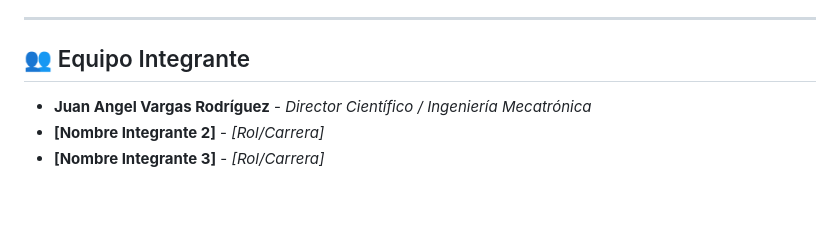
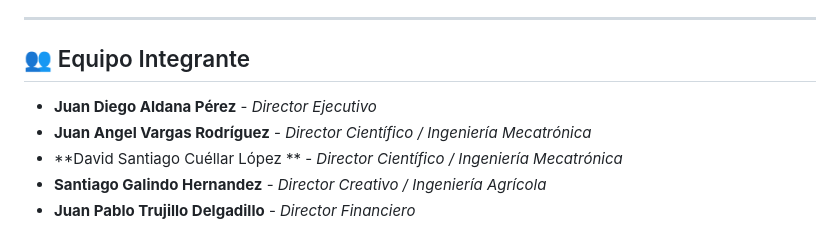
Before and after one commit to Juvargasro/kineStepPage, a Markdown page: README.md, the part around the change. Rendered like a GitHub page; blank space fills up the shorter version.

Commit message:
Update team members in README.md

```diff
--- a/README.md
+++ b/README.md
@@ -47,6 +47,8 @@ Cada componente de KineStep fue elegido mediante un análisis cuidadoso para max
 ---
 
 ## 👥 Equipo Integrante
+* **Juan Diego Aldana Pérez** - *Director Ejecutivo*
 * **Juan Angel Vargas Rodríguez** - *Director Científico / Ingeniería Mecatrónica*
-* **[Nombre Integrante 2]** - *[Rol/Carrera]*
-* **[Nombre Integrante 3]** - *[Rol/Carrera]*
+* **David Santiago Cuéllar López ** - *Director Científico / Ingeniería Mecatrónica*
+* **Santiago Galindo Hernandez** - *Director Creativo / Ingeniería Agrícola*
+* **Juan Pablo Trujillo Delgadillo** - *Director Financiero*
```
